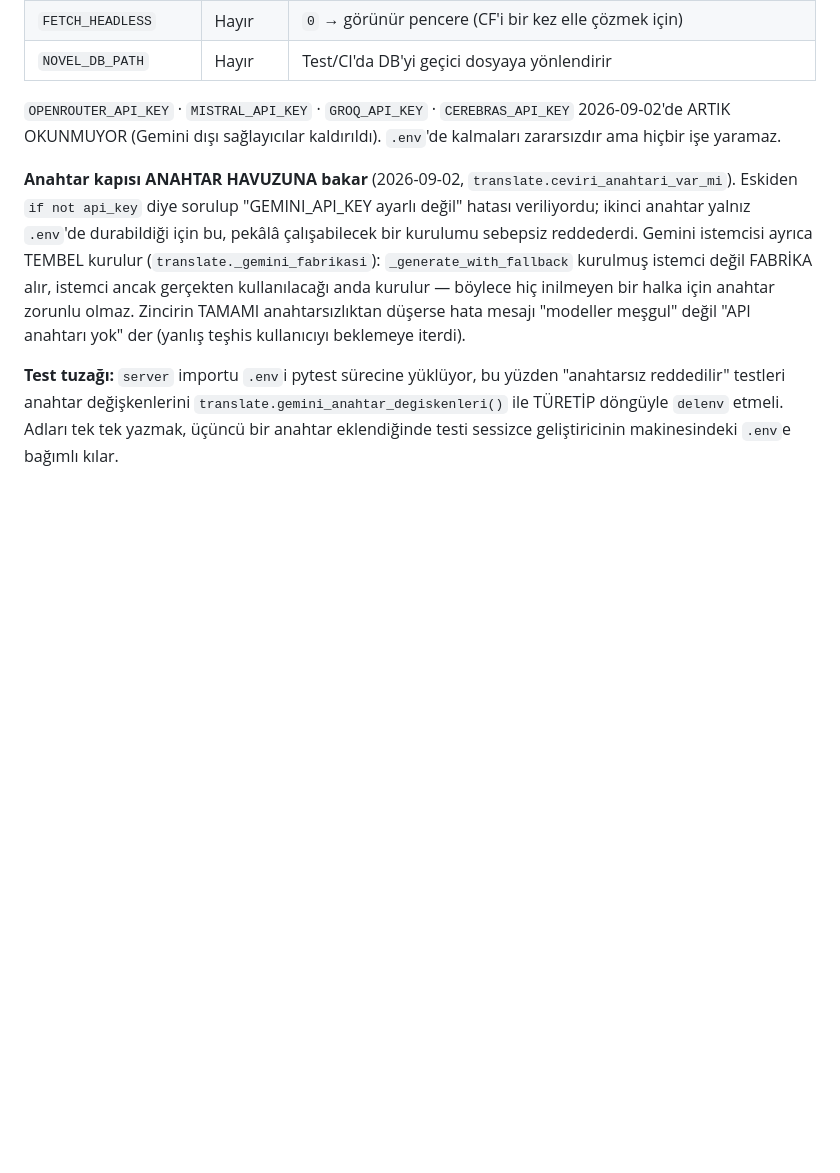
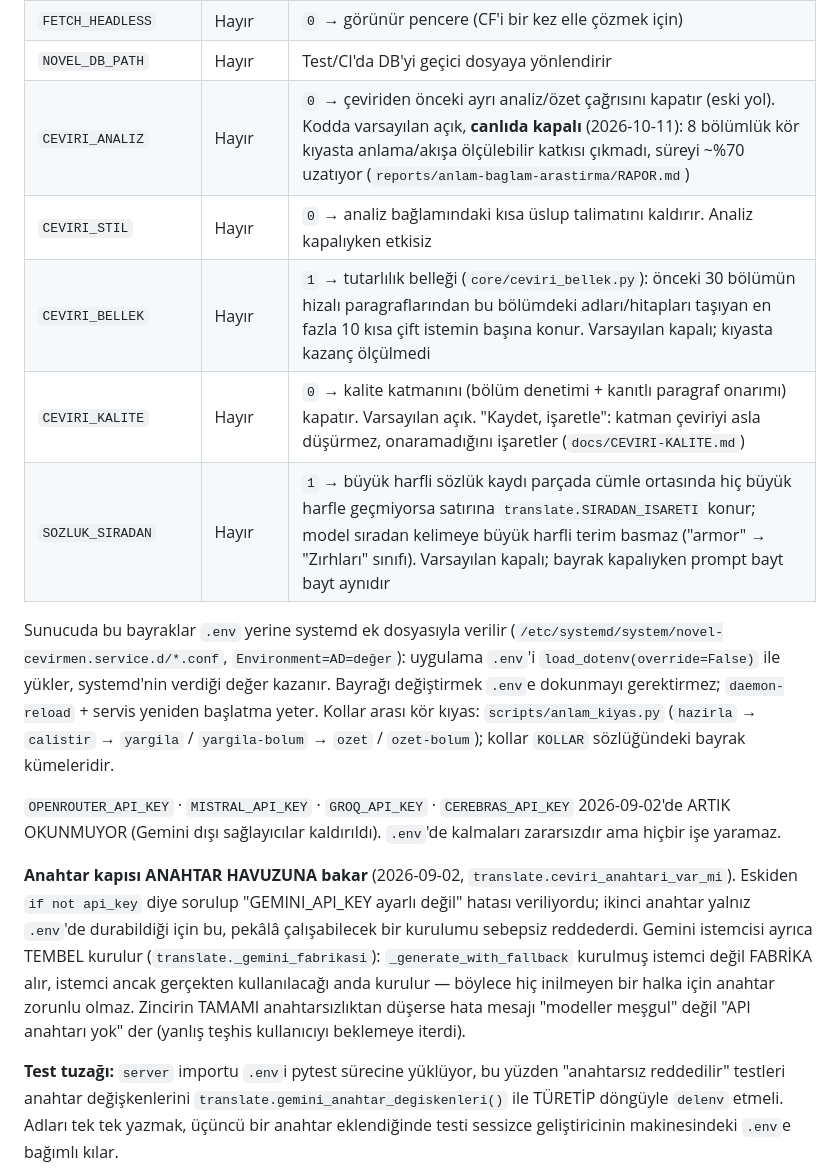
Before and after one commit to omerek01/novel-cevirmen, a Markdown page: CLAUDE.md, the part around the change. GitHub-like rendering; blank space fills up the shorter version.

Commit message:
docs: çeviri bayrakları (analiz, üslup, bellek, kalite, sıradan işareti) ve sunucuda verilişi
Co-Authored-By: Claude Opus 5.5 <noreply@anthropic.com>

```diff
--- a/CLAUDE.md
+++ b/CLAUDE.md
@@ -1638,6 +1638,18 @@ grafik bağlamının çeviriye girmesi) Faz 1 ÖLÇÜLMEDEN başlamaz.
 | `FETCH_CDP_URL` | Hayır | Örn. `http://127.0.0.1:9222` → sert CF için gerçek Chrome'a bağlan. Bulut sunucuda BOŞ (gerçek Chrome yok) |
 | `FETCH_HEADLESS` | Hayır | `0` → görünür pencere (CF'i bir kez elle çözmek için) |
 | `NOVEL_DB_PATH` | Hayır | Test/CI'da DB'yi geçici dosyaya yönlendirir |
+| `CEVIRI_ANALIZ` | Hayır | `0` → çeviriden önceki ayrı analiz/özet çağrısını kapatır (eski yol). Kodda varsayılan açık, **canlıda kapalı** (2026-10-11): 8 bölümlük kör kıyasta anlama/akışa ölçülebilir katkısı çıkmadı, süreyi ~%70 uzatıyor (`reports/anlam-baglam-arastirma/RAPOR.md`) |
+| `CEVIRI_STIL` | Hayır | `0` → analiz bağlamındaki kısa üslup talimatını kaldırır. Analiz kapalıyken etkisiz |
+| `CEVIRI_BELLEK` | Hayır | `1` → tutarlılık belleği (`core/ceviri_bellek.py`): önceki 30 bölümün hizalı paragraflarından bu bölümdeki adları/hitapları taşıyan en fazla 10 kısa çift istemin başına konur. Varsayılan kapalı; kıyasta kazanç ölçülmedi |
+| `CEVIRI_KALITE` | Hayır | `0` → kalite katmanını (bölüm denetimi + kanıtlı paragraf onarımı) kapatır. Varsayılan açık. "Kaydet, işaretle": katman çeviriyi asla düşürmez, onaramadığını işaretler (`docs/CEVIRI-KALITE.md`) |
+| `SOZLUK_SIRADAN` | Hayır | `1` → büyük harfli sözlük kaydı parçada cümle ortasında hiç büyük harfle geçmiyorsa satırına `translate.SIRADAN_ISARETI` konur; model sıradan kelimeye büyük harfli terim basmaz ("armor" → "Zırhları" sınıfı). Varsayılan kapalı; bayrak kapalıyken prompt bayt bayt aynıdır |
+
+Sunucuda bu bayraklar `.env` yerine systemd ek dosyasıyla verilir
+(`/etc/systemd/system/novel-cevirmen.service.d/*.conf`, `Environment=AD=değer`):
+uygulama `.env`'i `load_dotenv(override=False)` ile yükler, systemd'nin verdiği değer kazanır.
+Bayrağı değiştirmek `.env`e dokunmayı gerektirmez; `daemon-reload` + servis yeniden başlatma yeter.
+Kollar arası kör kıyas: `scripts/anlam_kiyas.py` (`hazirla` → `calistir` → `yargila` /
+`yargila-bolum` → `ozet` / `ozet-bolum`); kollar `KOLLAR` sözlüğündeki bayrak kümeleridir.
 
 `OPENROUTER_API_KEY` · `MISTRAL_API_KEY` · `GROQ_API_KEY` · `CEREBRAS_API_KEY` 2026-09-02'de
 ARTIK OKUNMUYOR (Gemini dışı sağlayıcılar kaldırıldı). `.env`'de kalmaları zararsızdır ama
```
